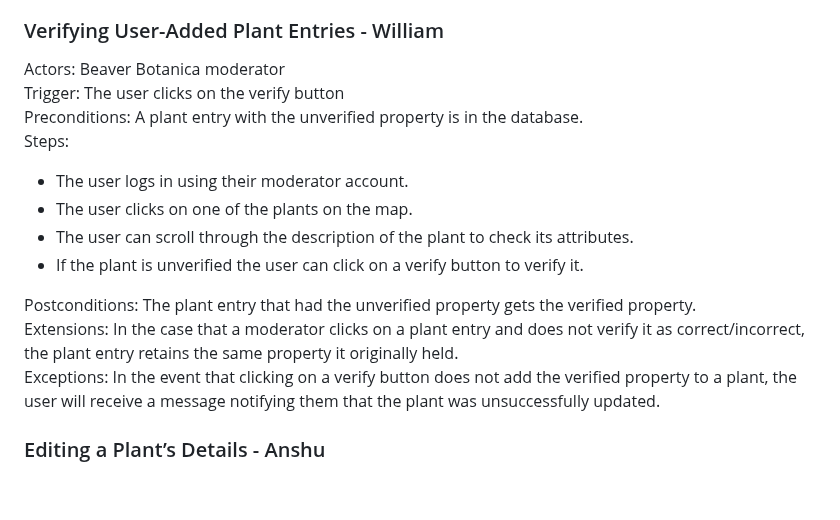
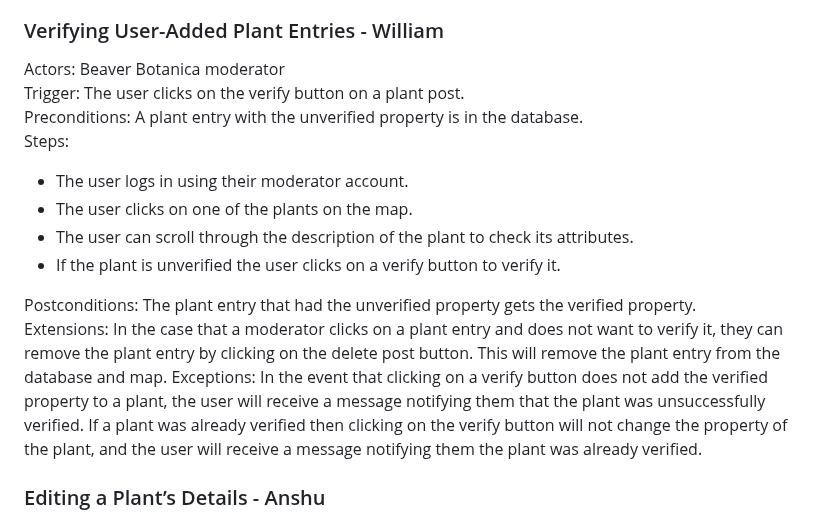
Before and after one commit to Flameis/CS362-Team3, a Markdown page: Project Proposal.md, the part around the change. GitHub-like rendering; blank space fills up the shorter version.

Commit message:
Added verify use case to include not verifying something

```diff
--- a/Project Proposal.md
+++ b/Project Proposal.md
@@ -137,17 +137,17 @@ Exceptions:
 
 ### Verifying User-Added Plant Entries - William
 Actors: Beaver Botanica moderator
-Trigger: The user clicks on the verify button
+Trigger: The user clicks on the verify button on a plant post.
 Preconditions: A plant entry with the unverified property is in the database.
 Steps:
 * The user logs in using their moderator account.
 * The user clicks on one of the plants on the map.
 * The user can scroll through the description of the plant to check its attributes.
-* If the plant is unverified the user can click on a verify button to verify it.
+* If the plant is unverified the user clicks on a verify button to verify it.
 
 Postconditions: The plant entry that had the unverified property gets the verified property.
-Extensions: In the case that a moderator clicks on a plant entry and does not verify it as correct/incorrect, the plant entry retains the same property it originally held.
-Exceptions: In the event that clicking on a verify button does not add the verified property to a plant, the user will receive a message notifying them that the plant was unsuccessfully updated.
+Extensions: In the case that a moderator clicks on a plant entry and does not want to verify it, they can remove the plant entry by clicking on the delete post button. This will remove the plant entry from the database and map.
+Exceptions: In the event that clicking on a verify button does not add the verified property to a plant, the user will receive a message notifying them that the plant was unsuccessfully verified. If a plant was already verified then clicking on the verify button will not change the property of the plant, and the user will receive a message notifying them the plant was already verified.
 
 ### Editing a Plant’s Details - Anshu
 Actors: 0000
```
